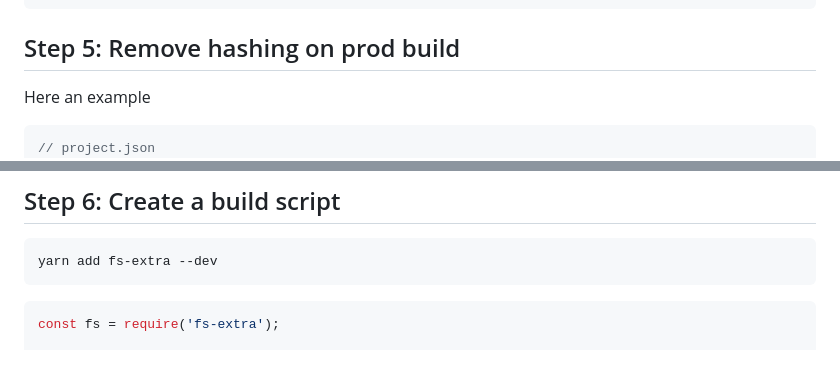
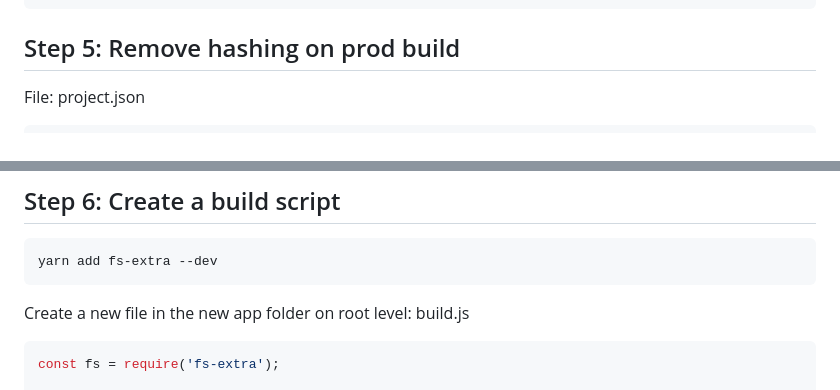
Before and after one commit to ArnoBuysse/angular18-poc, a Markdown page: docs/web-components/generate-web-components.md, 2 parts joined by grey strips. Drawn GitHub-style; blank space fills up the shorter version.

````diff
--- a/docs/web-components/generate-web-components.md
+++ b/docs/web-components/generate-web-components.md
@@ -50,9 +50,8 @@ export class AppModule implements DoBootstrap {
 ```
 
 ## Step 5: Remove hashing on prod build
-Here an example
+File: project.json
 ```json
-// project.json
 {
   "projects": {
     "web-app": {
@@ -74,6 +73,7 @@ Here an example
 ```bash
 yarn add fs-extra --dev
 ```
+Create a new file in the new app folder on root level: build.js
 
 ```js
 const fs = require('fs-extra');
````
